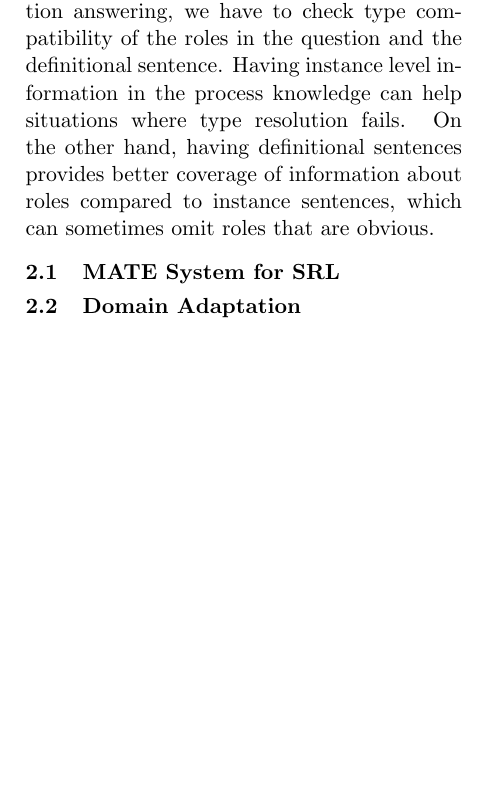
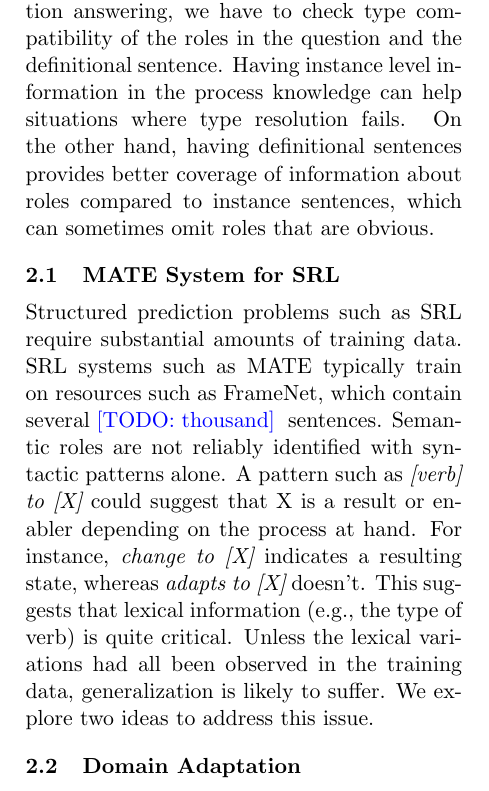
Before and after one commit to StonyBrookNLP/process-qa-paper, a LaTeX paper (main.tex, which reads body/domain-adaptation.tex): part of one column of page 2 of 3, cut so that both start at the same text, the shorter picture padded with empty space. Compiled offline with pdfLaTeX.

Commit message:
Add domain adaptation intro

```diff
--- a/body/domain-adaptation.tex
+++ b/body/domain-adaptation.tex
@@ -1 +1,9 @@
 % !TEX root =  ../main.tex
+Structured prediction problems such as SRL require substantial amounts of training data.
+SRL systems such as MATE typically train on resources such as FrameNet, which contain several \todo{thousand} sentences.
+Semantic roles are not reliably identified with syntactic patterns alone.
+A pattern such as {\em [verb] to [X]} could suggest that X is a result or enabler depending on the process at hand.
+For instance, {\em change to [X]} indicates a resulting state, whereas {\em adapts to [X]} doesn't.
+This suggests that lexical information (e.g., the type of verb) is quite critical.
+Unless the lexical variations had all been observed in the training data, generalization is likely to suffer.
+We explore two ideas to address this issue.
```
Also changed, not shown: body/domain-adaptation.tex (8 more changed lines).
